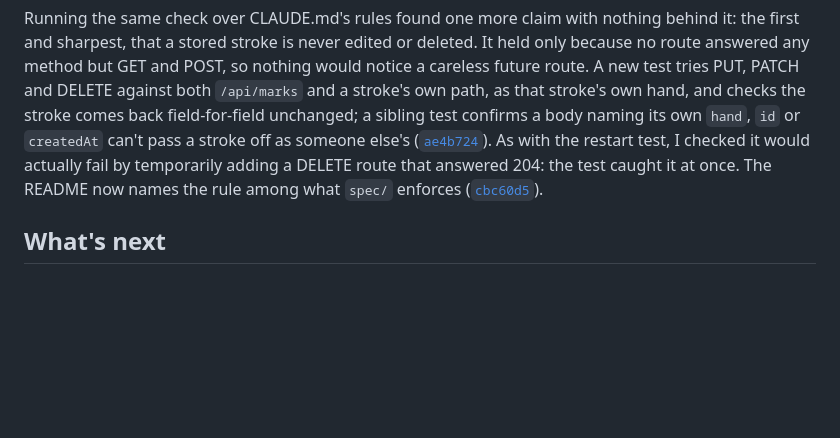
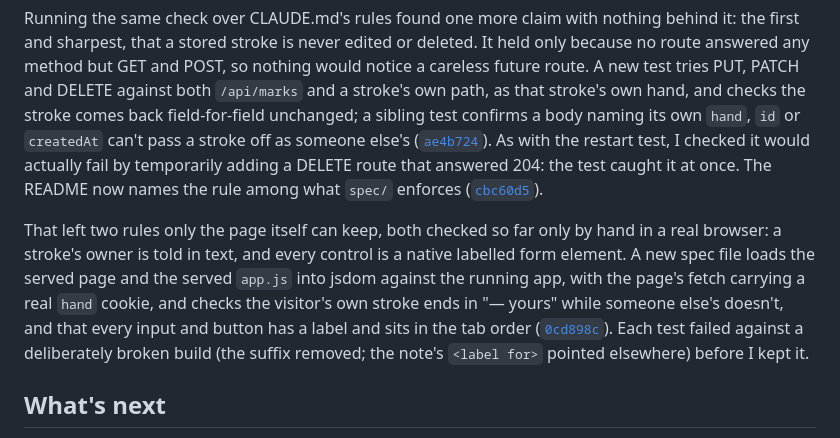
Before and after one commit to comp4020-agentic-coding-studio/comp4020-final-dachi, a Markdown page: PROCESS.md, the part around the change. Rendered like a GitHub page; blank space fills up the shorter version.

Commit message:
docs: cite the page-side spec test in PROCESS.md

```diff
--- a/PROCESS.md
+++ b/PROCESS.md
@@ -193,6 +193,17 @@ adding a DELETE route that answered 204: the test caught it at once. The
 README now names the rule among what `spec/` enforces
 ([`cbc60d5`](https://github.com/comp4020-agentic-coding-studio/comp4020-final-dachi/commit/cbc60d5)).
 
+That left two rules only the page itself can keep, both checked so far only
+by hand in a real browser: a stroke's owner is told in text, and every
+control is a native labelled form element. A new spec file loads the served
+page and the served `app.js` into jsdom against the running app, with the
+page's fetch carrying a real `hand` cookie, and checks the visitor's own
+stroke ends in "— yours" while someone else's doesn't, and that every input
+and button has a label and sits in the tab order
+([`0cd898c`](https://github.com/comp4020-agentic-coding-studio/comp4020-final-dachi/commit/0cd898c)).
+Each test failed against a deliberately broken build (the suffix removed;
+the note's `<label for>` pointed elsewhere) before I kept it.
+
 ## What's next
 
 Crit 9 is where real-time and a documented decision about several people
```
